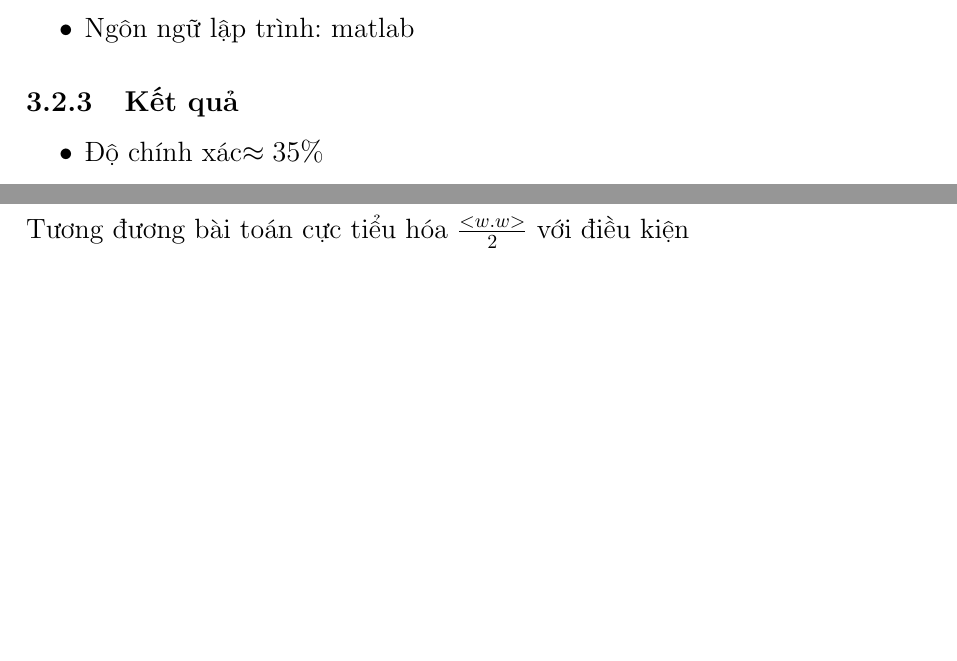
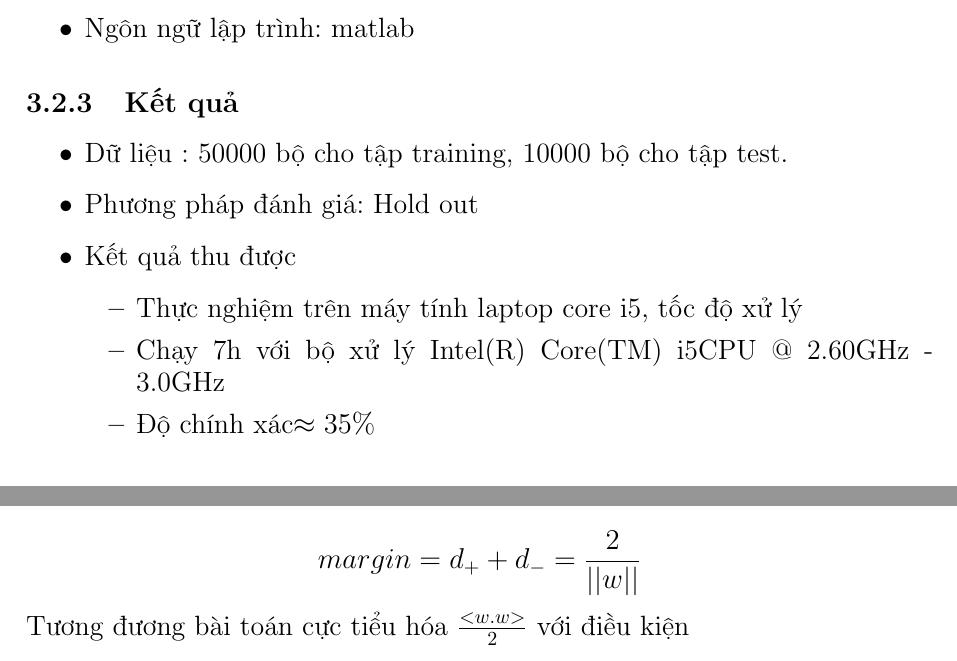
Before and after one commit to tuandat95cbn/ML_20161, a LaTeX thesis (report.tex): two parts of pages 9 and 19 of 23 before the commit and two parts of pages 9 and 19 of 24 after it, joined at a grey line, cut so that both start at the same text, the shorter picture padded with empty space. Compiled offline with pdfLaTeX.

Commit message:
update neural

```diff
--- a/report.tex
+++ b/report.tex
@@ -153,7 +153,14 @@ Phan Anh Tú & 20130856 & CNTT2.02-K58 \\
 \end{itemize}
 \subsection{Kết quả}
 \begin{itemize}
+\item Dữ liệu : 50000 bộ cho tập training, 10000 bộ cho tập test.
+\item Phương pháp đánh giá: Hold out
+\item Kết quả thu được
+\begin{itemize}
+\item Thực nghiệm trên máy tính laptop core i5, tốc độ xử lý
+\item Chạy 7h với bộ xử lý Intel(R) Core(TM) i5CPU @ 2.60GHz - 3.0GHz
 \item Độ chính xác$\approx 35 \%$
+\end{itemize}
 \end{itemize}
 \section{Convolutional Neural Networks(CNN)}
 \subsection{Giới thiệu}
```
